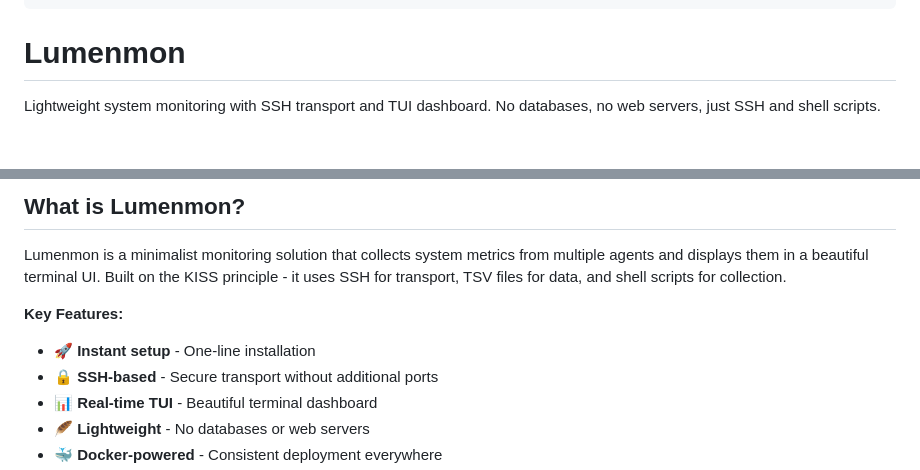
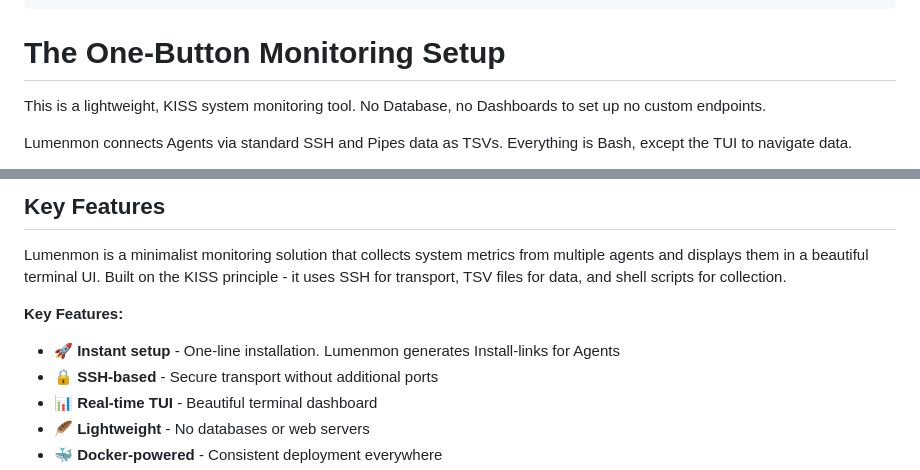
Before and after one commit to chriopter/lumenmon, a Markdown page: README.md, 2 parts joined by grey strips. GitHub-like rendering; blank space fills up the shorter version.

````diff
--- a/README.md
+++ b/README.md
@@ -7,7 +7,8 @@
   ╚══════╝ ╚═════╝ ╚═╝     ╚═╝╚══════╝╚═╝  ╚═══╝╚═╝     ╚═╝ ╚═════╝ ╚═╝  ╚═══╝
 ```
 
-# Lumenmon
+# The One-Button Monitoring Setup
+This is a lightweight, KISS system monitoring tool. No Database, no Dashboards to set up no custom endpoints.
 
-Lightweight system monitoring with SSH transport and TUI dashboard. No databases, no web servers, just SSH and shell scripts.
+Lumenmon connects Agents via standard SSH and Pipes data as TSVs. Everything is Bash, except the TUI to navigate data.
 
@@ -17,10 +17,10 @@ Lightweight system monitoring with SSH transport and TUI dashboard. No databases
 
-## What is Lumenmon?
+## Key Features
 
 Lumenmon is a minimalist monitoring solution that collects system metrics from multiple agents and displays them in a beautiful terminal UI. Built on the KISS principle - it uses SSH for transport, TSV files for data, and shell scripts for collection.
 
 **Key Features:**
-- 🚀 **Instant setup** - One-line installation
+- 🚀 **Instant setup** - One-line installation. Lumenmon generates Install-links for Agents
 - 🔒 **SSH-based** - Secure transport without additional ports
 - 📊 **Real-time TUI** - Beautiful terminal dashboard
 - 🪶 **Lightweight** - No databases or web servers
````
Also changed, not shown: other parts of README.md (+2 -3 lines).
